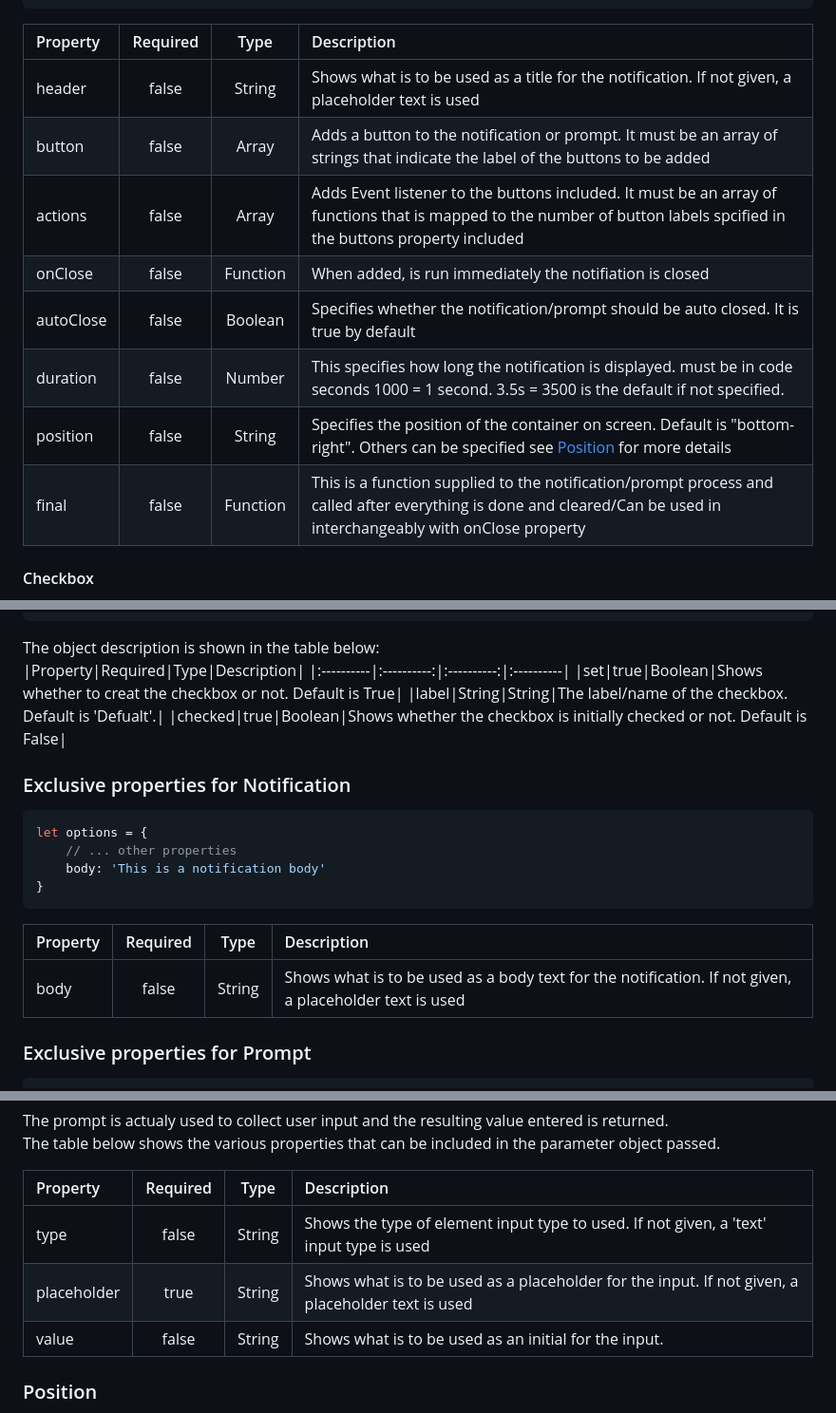
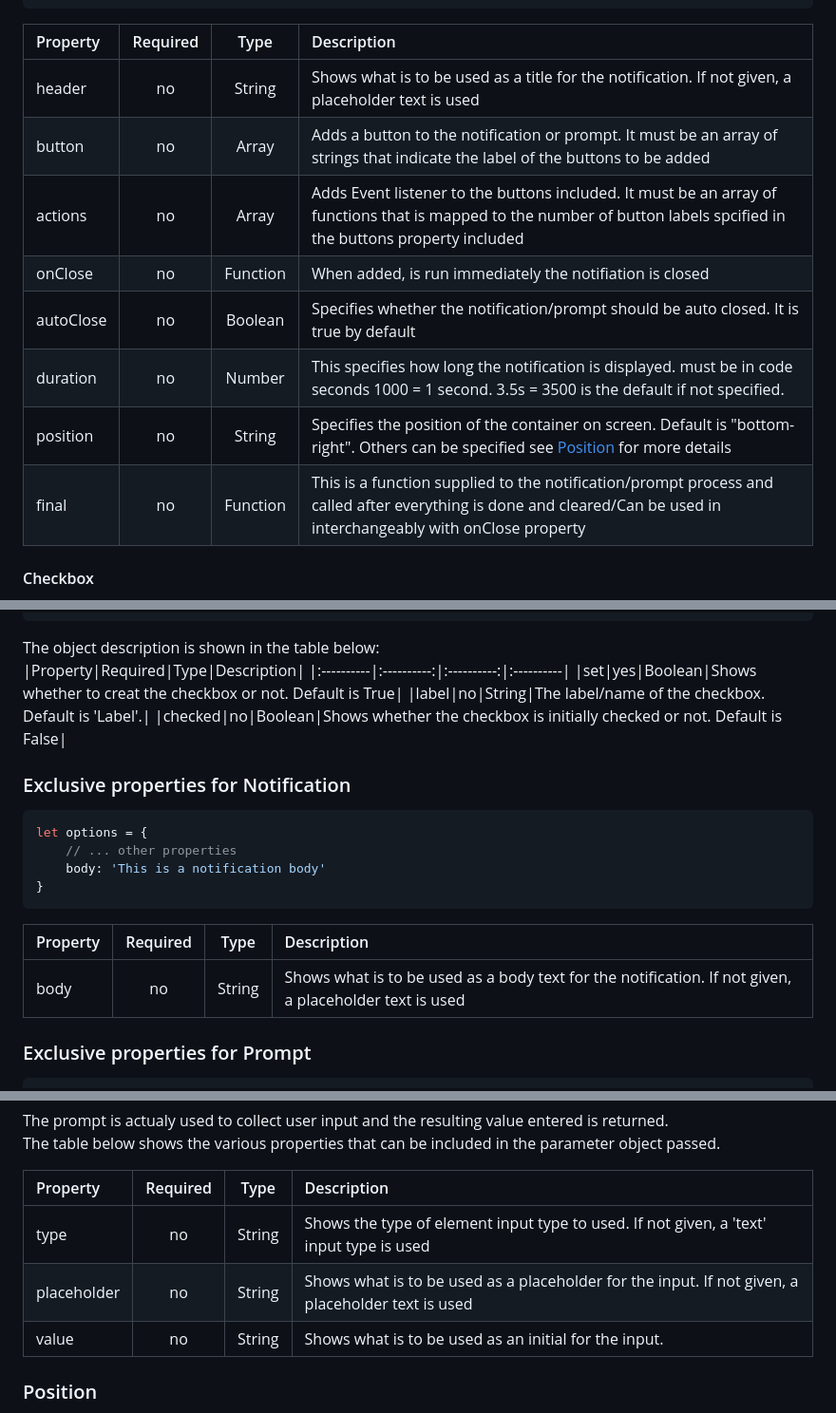
Before and after one commit to jilldune/Notificationjs, a Markdown page: README.md, 3 parts joined by grey strips. Shown at 95% size. GitHub-like rendering.

Commit message:
Update README.md
Changed required column of true/false to Yes/No

````diff
--- a/README.md
+++ b/README.md
@@ -151,14 +151,14 @@ let options = {
 ```
 |Property|Required|Type|Description|
 |:----------|:----------:|:----------:|:----------|
-|header|false|String|Shows what is to be used as a title for the notification. If not given, a placeholder text is used|
-|button|false|Array|Adds a button to the notification or prompt. It must be an array of strings that indicate the label of the buttons to be added|
-|actions|false|Array|Adds Event listener to the buttons included. It must be an array of functions that is mapped to the number of button labels spcified in the buttons property included|
-|onClose|false|Function|When added, is run immediately the notifiation is closed|
-|autoClose|false|Boolean|Specifies whether the notification/prompt should be auto closed. It is true by default|
-|duration|false|Number|This specifies how long the notification is displayed. must be in code seconds 1000 = 1 second. 3.5s = 3500 is the default if not specified.|
-|position|false|String|Specifies the position of the container on screen. Default is "bottom-right". Others can be specified see [Position](#position) for more details|
-|final|false|Function|This is a function supplied to the notification/prompt process and called after everything is done and cleared/Can be used in interchangeably with onClose property|
+|header|no|String|Shows what is to be used as a title for the notification. If not given, a placeholder text is used|
+|button|no|Array|Adds a button to the notification or prompt. It must be an array of strings that indicate the label of the buttons to be added|
+|actions|no|Array|Adds Event listener to the buttons included. It must be an array of functions that is mapped to the number of button labels spcified in the buttons property included|
+|onClose|no|Function|When added, is run immediately the notifiation is closed|
+|autoClose|no|Boolean|Specifies whether the notification/prompt should be auto closed. It is true by default|
+|duration|no|Number|This specifies how long the notification is displayed. must be in code seconds 1000 = 1 second. 3.5s = 3500 is the default if not specified.|
+|position|no|String|Specifies the position of the container on screen. Default is "bottom-right". Others can be specified see [Position](#position) for more details|
+|final|no|Function|This is a function supplied to the notification/prompt process and called after everything is done and cleared/Can be used in interchangeably with onClose property|
 
 #### Checkbox
 A checkbox can be added to the notification or the prompt container. To do so, a checkbox property can be added to the object which is also an object example
@@ -175,9 +175,9 @@ let options = {
 The object description is shown in the table below:
 |Property|Required|Type|Description|
 |:----------|:----------:|:----------:|:----------|
-|set|true|Boolean|Shows whether to creat the checkbox or not. Default is True|
-|label|String|String|The label/name of the checkbox. Default is 'Defualt'.|
-|checked|true|Boolean|Shows whether the checkbox is initially checked or not. Default is False|
+|set|yes|Boolean|Shows whether to creat the checkbox or not. Default is True|
+|label|no|String|The label/name of the checkbox. Default is 'Label'.|
+|checked|no|Boolean|Shows whether the checkbox is initially checked or not. Default is False|
 
 ### Exclusive properties for Notification
 ```Javascript
@@ -188,7 +188,7 @@ let options = {
 ```
 |Property|Required|Type|Description|
 |:----------|:----------:|:----------:|:----------|
-|body|false|String|Shows what is to be used as a body text for the notification. If not given, a placeholder text is used|
+|body|no|String|Shows what is to be used as a body text for the notification. If not given, a placeholder text is used|
 ### Exclusive properties for Prompt
 ```Javascript
 let options = {
@@ -203,9 +203,9 @@ The table below shows the various properties that can be included in the paramet
 
 |Property|Required|Type|Description|
 |:----------|:----------:|:----------:|:----------|
-|type|false|String|Shows the type of element input type to used. If not given, a 'text' input type is used|
-|placeholder|true|String|Shows what is to be used as a placeholder for the input. If not given, a placeholder text is used|
-|value|false|String|Shows what is to be used as an initial for the input.|
+|type|no|String|Shows the type of element input type to used. If not given, a 'text' input type is used|
+|placeholder|no|String|Shows what is to be used as a placeholder for the input. If not given, a placeholder text is used|
+|value|no|String|Shows what is to be used as an initial for the input.|
 ### Position
 The table below shows the various position properties that can be used to controll the position of the notification or prompt container.
 ```Javascript
````
